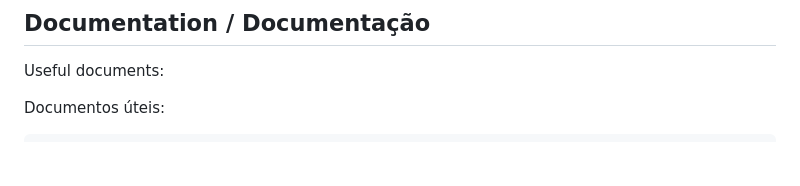
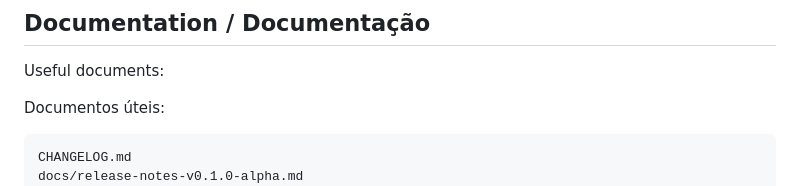
Before and after one commit to rzvend/openmailgate, a Markdown page: README.md, the part around the change. Drawn GitHub-style; blank space fills up the shorter version.

Commit message:
docs: add v0.1.0-alpha release notes

````diff
--- a/README.md
+++ b/README.md
@@ -958,6 +958,8 @@ Useful documents:
 Documentos úteis:
 
 ```text
+CHANGELOG.md
+docs/release-notes-v0.1.0-alpha.md
 docs/deploy-docker.md
 docs/security-alpha.md
 docs/test-triage-alpha.md
````
Also changed, not shown: CHANGELOG.md (added, +65 -0 lines), docs/release-notes-v0.1.0-alpha.md (added, +187 -0 lines).
